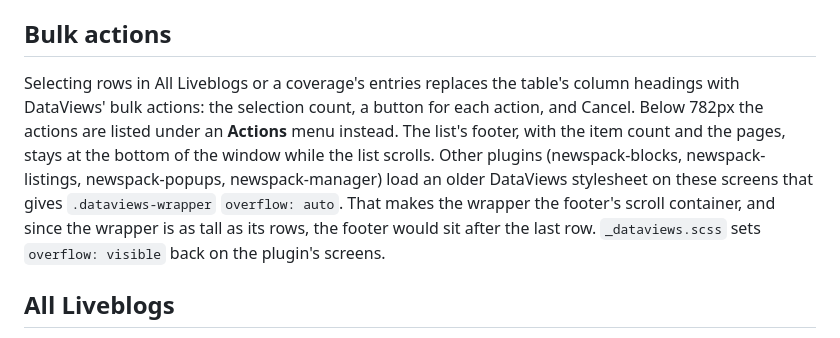
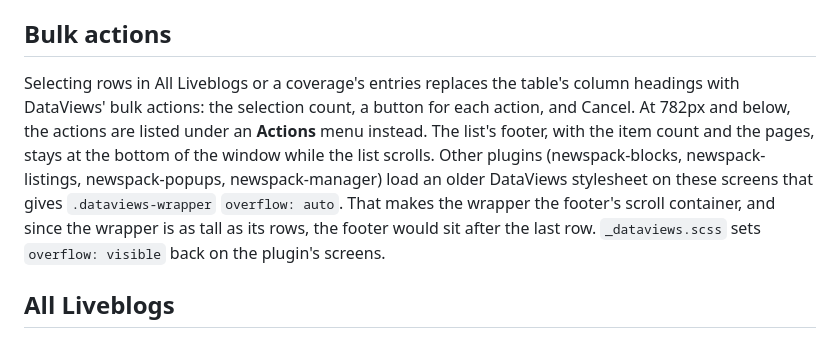
Before and after one commit to Automattic/newspack-rolling-coverage, a Markdown page: src/admin/DEVELOPMENT.md, the part around the change. GitHub-like rendering.

Commit message:
docs(admin): say the bulk Actions menu shows at 782px and below
Co-Authored-By: Claude Opus 5.5 <noreply@anthropic.com>

```diff
--- a/src/admin/DEVELOPMENT.md
+++ b/src/admin/DEVELOPMENT.md
@@ -40,7 +40,7 @@ Tables get even column widths (`evenColumns()` in `src/admin/utils/even-columns.
 
 ## Bulk actions
 
-Selecting rows in All Liveblogs or a coverage's entries replaces the table's column headings with DataViews' bulk actions: the selection count, a button for each action, and Cancel. Below 782px the actions are listed under an **Actions** menu instead. The list's footer, with the item count and the pages, stays at the bottom of the window while the list scrolls. Other plugins (newspack-blocks, newspack-listings, newspack-popups, newspack-manager) load an older DataViews stylesheet on these screens that gives `.dataviews-wrapper` `overflow: auto`. That makes the wrapper the footer's scroll container, and since the wrapper is as tall as its rows, the footer would sit after the last row. `_dataviews.scss` sets `overflow: visible` back on the plugin's screens.
+Selecting rows in All Liveblogs or a coverage's entries replaces the table's column headings with DataViews' bulk actions: the selection count, a button for each action, and Cancel. At 782px and below, the actions are listed under an **Actions** menu instead. The list's footer, with the item count and the pages, stays at the bottom of the window while the list scrolls. Other plugins (newspack-blocks, newspack-listings, newspack-popups, newspack-manager) load an older DataViews stylesheet on these screens that gives `.dataviews-wrapper` `overflow: auto`. That makes the wrapper the footer's scroll container, and since the wrapper is as tall as its rows, the footer would sit after the last row. `_dataviews.scss` sets `overflow: visible` back on the plugin's screens.
 
 ## All Liveblogs
 
```
